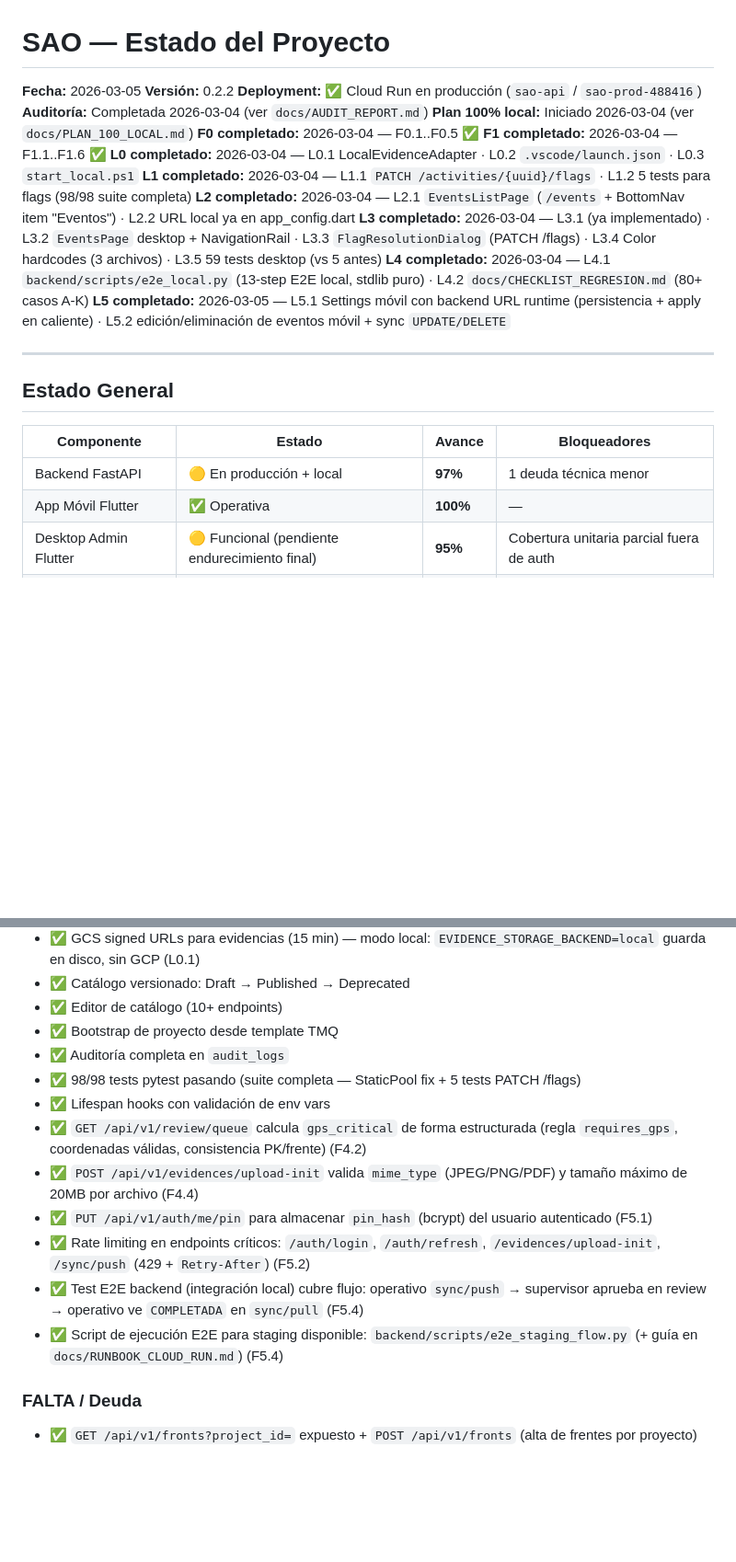
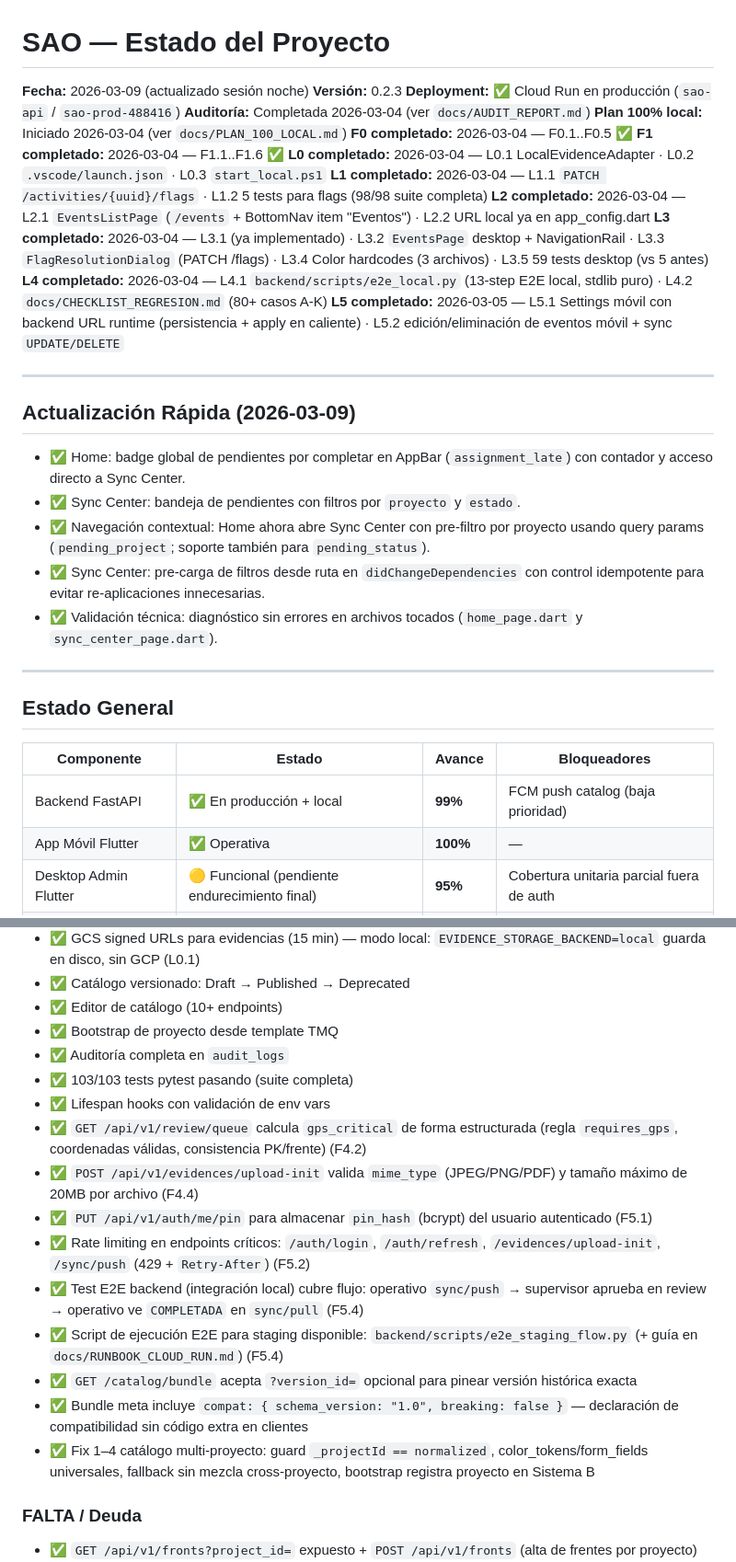
Before and after one commit to priegojorgeluis7-a11y/SAO, a Markdown page: STATUS.md, 2 parts joined by grey strips. Shown at 92% size. GitHub-like rendering; blank space fills up the shorter version.

```diff
--- a/STATUS.md
+++ b/STATUS.md
@@ -1,6 +1,6 @@
 # SAO — Estado del Proyecto
-**Fecha:** 2026-03-05
-**Versión:** 0.2.2
+**Fecha:** 2026-03-09 (actualizado sesión noche)
+**Versión:** 0.2.3
 **Deployment:** ✅ Cloud Run en producción (`sao-api` / `sao-prod-488416`)
 **Auditoría:** Completada 2026-03-04 (ver `docs/AUDIT_REPORT.md`)
 **Plan 100% local:** Iniciado 2026-03-04 (ver `docs/PLAN_100_LOCAL.md`)
@@ -15,11 +15,21 @@
 
 ---
 
+## Actualización Rápida (2026-03-09)
+
+- ✅ Home: badge global de pendientes por completar en AppBar (`assignment_late`) con contador y acceso directo a Sync Center.
+- ✅ Sync Center: bandeja de pendientes con filtros por `proyecto` y `estado`.
+- ✅ Navegación contextual: Home ahora abre Sync Center con pre-filtro por proyecto usando query params (`pending_project`; soporte también para `pending_status`).
+- ✅ Sync Center: pre-carga de filtros desde ruta en `didChangeDependencies` con control idempotente para evitar re-aplicaciones innecesarias.
+- ✅ Validación técnica: diagnóstico sin errores en archivos tocados (`home_page.dart` y `sync_center_page.dart`).
+
+---
+
 ## Estado General
 
 | Componente | Estado | Avance | Bloqueadores |
 |------------|--------|--------|-------------|
-| Backend FastAPI | 🟡 En producción + local | **97%** | 1 deuda técnica menor |
+| Backend FastAPI | ✅ En producción + local | **99%** | FCM push catalog (baja prioridad) |
 | App Móvil Flutter | ✅ Operativa | **100%** | — |
 | Desktop Admin Flutter | 🟡 Funcional (pendiente endurecimiento final) | **95%** | Cobertura unitaria parcial fuera de auth |
 | Load Testing / QA | 🟡 E2E local + staging real ejecutado | **98%** | Falta automatizar corrida en pipeline |
@@ -67,7 +79,7 @@
 - ✅ Editor de catálogo (10+ endpoints)
 - ✅ Bootstrap de proyecto desde template TMQ
 - ✅ Auditoría completa en `audit_logs`
-- ✅ 98/98 tests pytest pasando (suite completa — StaticPool fix + 5 tests PATCH /flags)
+- ✅ 103/103 tests pytest pasando (suite completa)
 - ✅ Lifespan hooks con validación de env vars
 - ✅ `GET /api/v1/review/queue` calcula `gps_critical` de forma estructurada (regla `requires_gps`, coordenadas válidas, consistencia PK/frente) (F4.2)
 - ✅ `POST /api/v1/evidences/upload-init` valida `mime_type` (JPEG/PNG/PDF) y tamaño máximo de 20MB por archivo (F4.4)
@@ -75,6 +87,9 @@
 - ✅ Rate limiting en endpoints críticos: `/auth/login`, `/auth/refresh`, `/evidences/upload-init`, `/sync/push` (429 + `Retry-After`) (F5.2)
 - ✅ Test E2E backend (integración local) cubre flujo: operativo `sync/push` → supervisor aprueba en review → operativo ve `COMPLETADA` en `sync/pull` (F5.4)
 - ✅ Script de ejecución E2E para staging disponible: `backend/scripts/e2e_staging_flow.py` (+ guía en `docs/RUNBOOK_CLOUD_RUN.md`) (F5.4)
+- ✅ `GET /catalog/bundle` acepta `?version_id=` opcional para pinear versión histórica exacta
+- ✅ Bundle meta incluye `compat: { schema_version: "1.0", breaking: false }` — declaración de compatibilidad sin código extra en clientes
+- ✅ Fix 1–4 catálogo multi-proyecto: guard `_projectId == normalized`, color_tokens/form_fields universales, fallback sin mezcla cross-proyecto, bootstrap registra proyecto en Sistema B
 
 ### FALTA / Deuda
 - ✅ `GET /api/v1/fronts?project_id=` expuesto + `POST /api/v1/fronts` (alta de frentes por proyecto)
```
Also changed, not shown: other parts of STATUS.md (+25 -14 lines), docs/CI_CD_CIERRE_CHECKLIST.md (+7 -0 lines).
